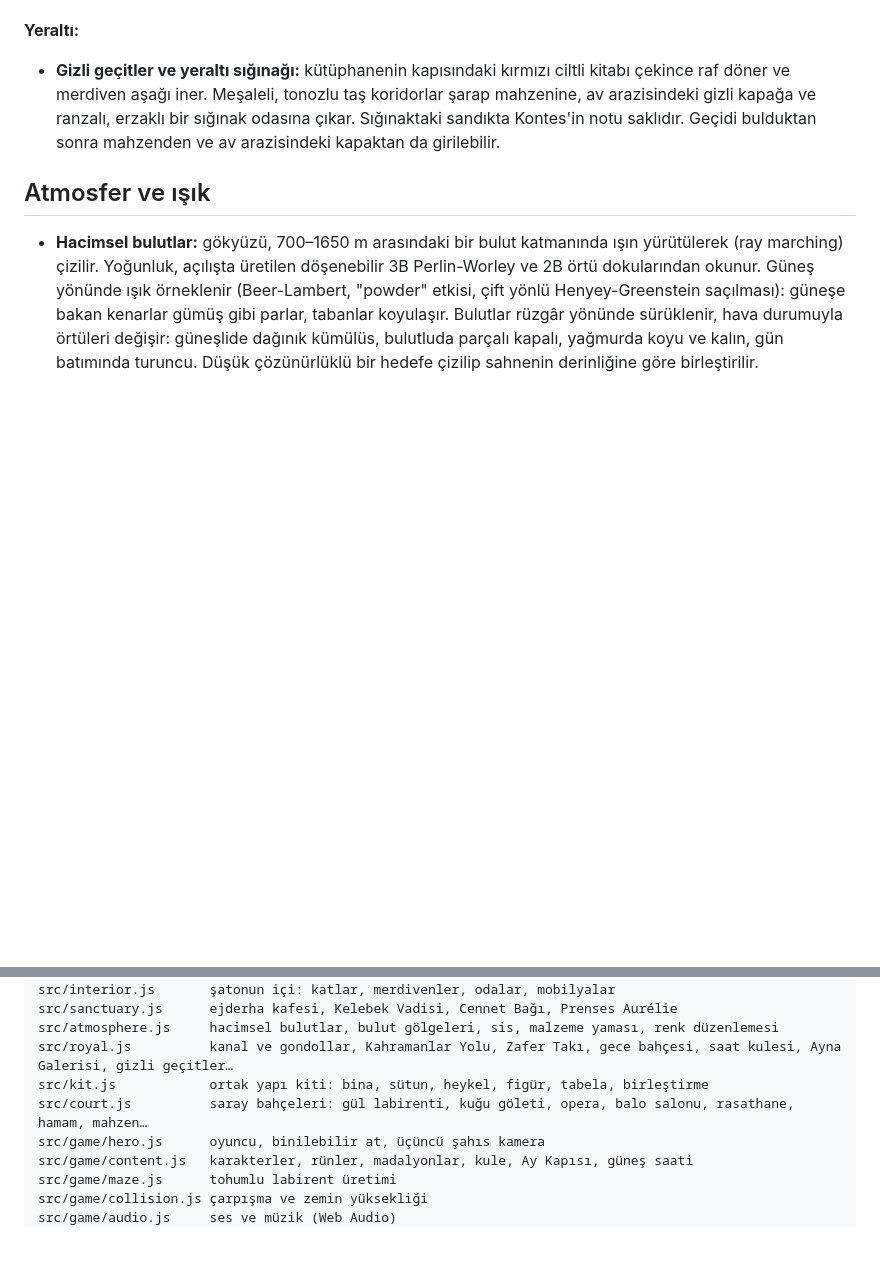
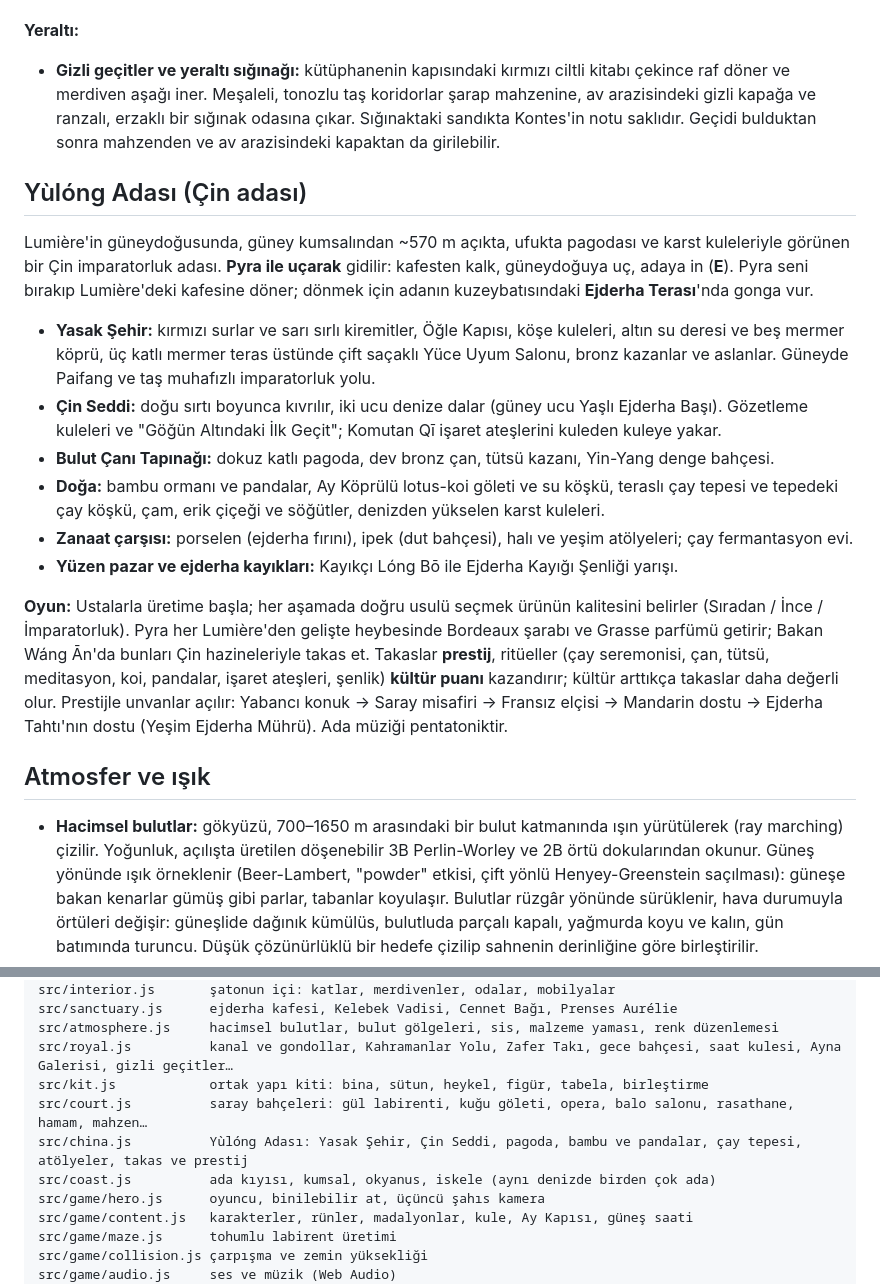
Before and after one commit to beriltatli/lumiere-satosu, a Markdown page: README.md, 2 parts joined by grey strips. Drawn GitHub-style; blank space fills up the shorter version.

Commit message:
feat: Add Yùlóng Island with new locations and gameplay mechanics

```diff
--- a/README.md
+++ b/README.md
@@ -138,6 +138,19 @@ Saray bahçeleri listesine 12 yer daha eklendi (toplam 27). Hepsi pusulada ve g
 **Yeraltı:**
 - **Gizli geçitler ve yeraltı sığınağı:** kütüphanenin kapısındaki kırmızı ciltli kitabı çekince raf döner ve merdiven aşağı iner. Meşaleli, tonozlu taş koridorlar şarap mahzenine, av arazisindeki gizli kapağa ve ranzalı, erzaklı bir sığınak odasına çıkar. Sığınaktaki sandıkta Kontes'in notu saklıdır. Geçidi bulduktan sonra mahzenden ve av arazisindeki kapaktan da girilebilir.
 
+## Yùlóng Adası (Çin adası)
+
+Lumière'in güneydoğusunda, güney kumsalından ~570 m açıkta, ufukta pagodası ve karst kuleleriyle görünen bir Çin imparatorluk adası. **Pyra ile uçarak** gidilir: kafesten kalk, güneydoğuya uç, adaya in (**E**). Pyra seni bırakıp Lumière'deki kafesine döner; dönmek için adanın kuzeybatısındaki **Ejderha Terası**'nda gonga vur.
+
+- **Yasak Şehir:** kırmızı surlar ve sarı sırlı kiremitler, Öğle Kapısı, köşe kuleleri, altın su deresi ve beş mermer köprü, üç katlı mermer teras üstünde çift saçaklı Yüce Uyum Salonu, bronz kazanlar ve aslanlar. Güneyde Paifang ve taş muhafızlı imparatorluk yolu.
+- **Çin Seddi:** doğu sırtı boyunca kıvrılır, iki ucu denize dalar (güney ucu Yaşlı Ejderha Başı). Gözetleme kuleleri ve "Göğün Altındaki İlk Geçit"; Komutan Qī işaret ateşlerini kuleden kuleye yakar.
+- **Bulut Çanı Tapınağı:** dokuz katlı pagoda, dev bronz çan, tütsü kazanı, Yin-Yang denge bahçesi.
+- **Doğa:** bambu ormanı ve pandalar, Ay Köprülü lotus-koi göleti ve su köşkü, teraslı çay tepesi ve tepedeki çay köşkü, çam, erik çiçeği ve söğütler, denizden yükselen karst kuleleri.
+- **Zanaat çarşısı:** porselen (ejderha fırını), ipek (dut bahçesi), halı ve yeşim atölyeleri; çay fermantasyon evi.
+- **Yüzen pazar ve ejderha kayıkları:** Kayıkçı Lóng Bō ile Ejderha Kayığı Şenliği yarışı.
+
+**Oyun:** Ustalarla üretime başla; her aşamada doğru usulü seçmek ürünün kalitesini belirler (Sıradan / İnce / İmparatorluk). Pyra her Lumière'den gelişte heybesinde Bordeaux şarabı ve Grasse parfümü getirir; Bakan Wáng Ān'da bunları Çin hazineleriyle takas et. Takaslar **prestij**, ritüeller (çay seremonisi, çan, tütsü, meditasyon, koi, pandalar, işaret ateşleri, şenlik) **kültür puanı** kazandırır; kültür arttıkça takaslar daha değerli olur. Prestijle unvanlar açılır: Yabancı konuk → Saray misafiri → Fransız elçisi → Mandarin dostu → Ejderha Tahtı'nın dostu (Yeşim Ejderha Mührü). Ada müziği pentatoniktir.
+
 ## Atmosfer ve ışık
 
 - **Hacimsel bulutlar:** gökyüzü, 700–1650 m arasındaki bir bulut katmanında ışın yürütülerek (ray marching) çizilir. Yoğunluk, açılışta üretilen döşenebilir 3B Perlin-Worley ve 2B örtü dokularından okunur. Güneş yönünde ışık örneklenir (Beer-Lambert, "powder" etkisi, çift yönlü Henyey-Greenstein saçılması): güneşe bakan kenarlar gümüş gibi parlar, tabanlar koyulaşır. Bulutlar rüzgâr yönünde sürüklenir, hava durumuyla örtüleri değişir: güneşlide dağınık kümülüs, bulutluda parçalı kapalı, yağmurda koyu ve kalın, gün batımında turuncu. Düşük çözünürlüklü bir hedefe çizilip sahnenin derinliğine göre birleştirilir.
@@ -161,6 +174,8 @@ src/atmosphere.js     hacimsel bulutlar, bulut gölgeleri, sis, malzeme yaması,
 src/royal.js          kanal ve gondollar, Kahramanlar Yolu, Zafer Takı, gece bahçesi, saat kulesi, Ayna Galerisi, gizli geçitler…
 src/kit.js            ortak yapı kiti: bina, sütun, heykel, figür, tabela, birleştirme
 src/court.js          saray bahçeleri: gül labirenti, kuğu göleti, opera, balo salonu, rasathane, hamam, mahzen…
+src/china.js          Yùlóng Adası: Yasak Şehir, Çin Seddi, pagoda, bambu ve pandalar, çay tepesi, atölyeler, takas ve prestij
+src/coast.js          ada kıyısı, kumsal, okyanus, iskele (aynı denizde birden çok ada)
 src/game/hero.js      oyuncu, binilebilir at, üçüncü şahıs kamera
 src/game/content.js   karakterler, rünler, madalyonlar, kule, Ay Kapısı, güneş saati
 src/game/maze.js      tohumlu labirent üretimi
```
